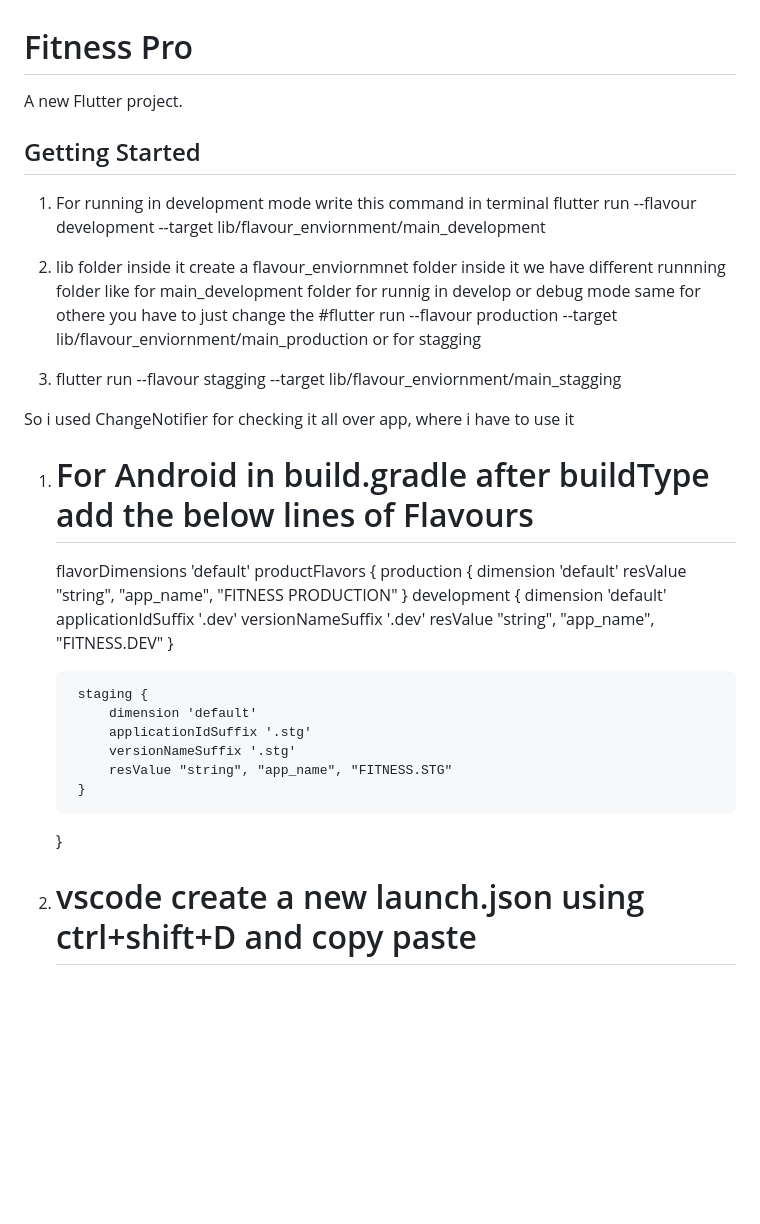
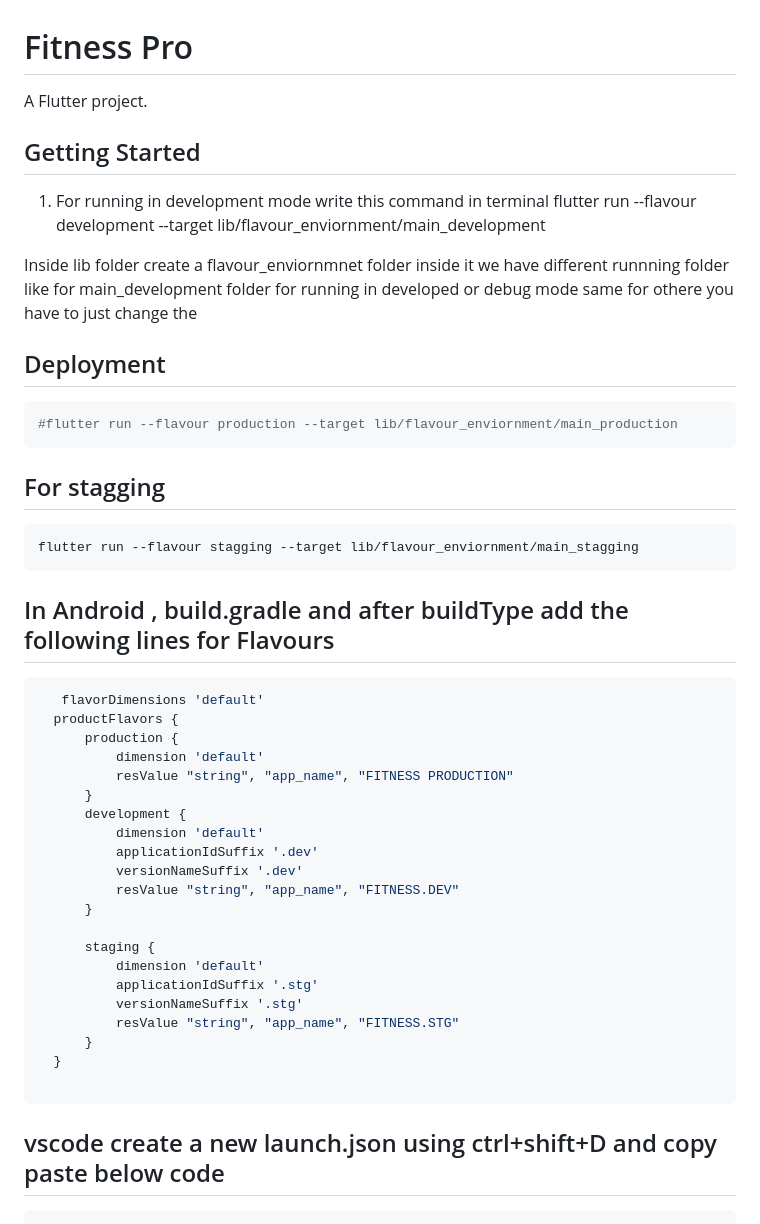
Before and after one commit to sunil-singh-chaudhary/workout_design, a Markdown page: README.md, the part around one of its changes. Rendered like a GitHub page; blank space fills up the shorter version.

Commit message:
refactore readme

````diff
--- a/README.md
+++ b/README.md
@@ -1,18 +1,26 @@
 # Fitness Pro
 
-A new Flutter project.
+A  Flutter project.
 
 ## Getting Started
 
 1. For running in development mode write this command in terminal
    flutter run --flavour development --target lib/flavour_enviornment/main_development
 
-1. lib folder inside it create a flavour_enviornmnet folder inside it we have different runnning folder like for main_development folder for runnig in develop or debug mode same for othere you have to just change the #flutter run --flavour production --target lib/flavour_enviornment/main_production or for stagging
-2. flutter run --flavour stagging --target lib/flavour_enviornment/main_stagging
+Inside lib folder create a flavour_enviornmnet folder inside it we have different runnning folder like for main_development folder for running in developed or debug mode same for othere you have to just change the
 
-So i used ChangeNotifier for checking it all over app, where i have to use it
+## Deployment
+```bash
+#flutter run --flavour production --target lib/flavour_enviornment/main_production
+```
+## For stagging
+```bash
+flutter run --flavour stagging --target lib/flavour_enviornment/main_stagging
+```
 
-1. # For Android in build.gradle after buildType add the below lines of Flavours
+## In Android , build.gradle and after buildType add the following  lines for Flavours
+
+  ```bash
      flavorDimensions 'default'
     productFlavors {
         production {
@@ -34,9 +42,12 @@ So i used ChangeNotifier for checking it all over app, where i have to use it
         }
     }
 
+ ```
 
-2. # vscode create a new launch.json using ctrl+shift+D and copy paste
 
+## vscode create a new launch.json using ctrl+shift+D and copy paste below code
+
+  ```bash
 {
     "version": "0.2.0",
     "configurations": [
````
Also changed, not shown: other parts of README.md (+18 -6 lines).
